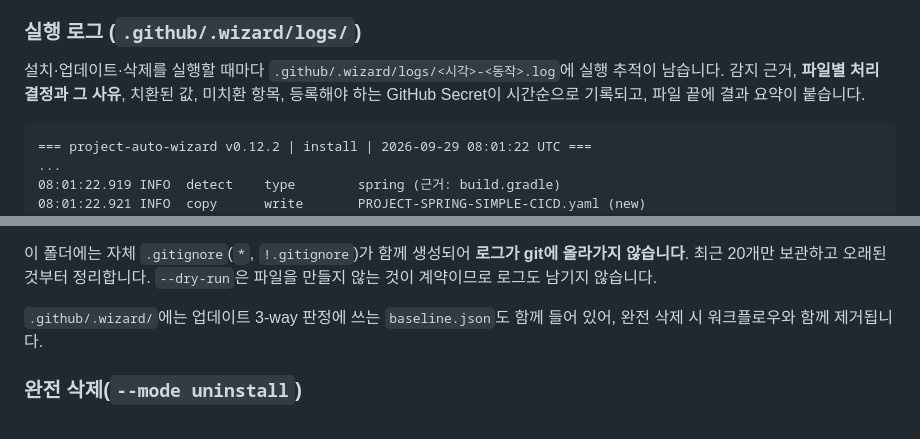
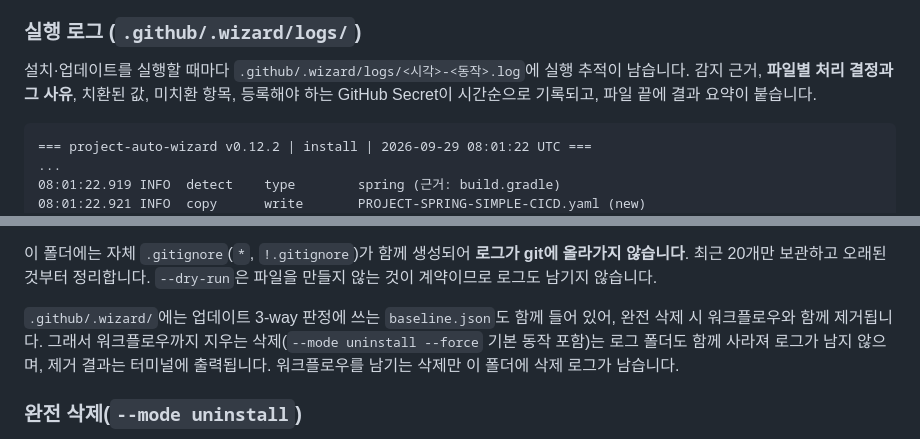
Before and after one commit to Twin-Fang/project-auto-wizard, a Markdown page: README.ko.md, 2 parts joined by grey strips. Drawn GitHub-style.

Commit message:
docs: 한국어 문서에 삭제 로그 설명 변경 반영 (#257)

````diff
--- a/README.ko.md
+++ b/README.ko.md
@@ -152,7 +152,7 @@ flutter.APP_ARTIFACT_NAME:
 
 ### 실행 로그 (`.github/.wizard/logs/`)
 
-설치·업데이트·삭제를 실행할 때마다 `.github/.wizard/logs/<시각>-<동작>.log`에 실행 추적이 남습니다. 감지 근거, **파일별 처리 결정과 그 사유**, 치환된 값, 미치환 항목, 등록해야 하는 GitHub Secret이 시간순으로 기록되고, 파일 끝에 결과 요약이 붙습니다.
+설치·업데이트를 실행할 때마다 `.github/.wizard/logs/<시각>-<동작>.log`에 실행 추적이 남습니다. 감지 근거, **파일별 처리 결정과 그 사유**, 치환된 값, 미치환 항목, 등록해야 하는 GitHub Secret이 시간순으로 기록되고, 파일 끝에 결과 요약이 붙습니다.
 
 ```
 === project-auto-wizard v0.12.2 | install | 2026-09-29 08:01:22 UTC ===
@@ -169,7 +169,7 @@ flutter.APP_ARTIFACT_NAME:
 
 이 폴더에는 자체 `.gitignore`(`*`, `!.gitignore`)가 함께 생성되어 **로그가 git에 올라가지 않습니다**. 최근 20개만 보관하고 오래된 것부터 정리합니다. `--dry-run`은 파일을 만들지 않는 것이 계약이므로 로그도 남기지 않습니다.
 
-`.github/.wizard/`에는 업데이트 3-way 판정에 쓰는 `baseline.json`도 함께 들어 있어, 완전 삭제 시 워크플로우와 함께 제거됩니다.
+`.github/.wizard/`에는 업데이트 3-way 판정에 쓰는 `baseline.json`도 함께 들어 있어, 완전 삭제 시 워크플로우와 함께 제거됩니다. 그래서 워크플로우까지 지우는 삭제(`--mode uninstall --force` 기본 동작 포함)는 로그 폴더도 함께 사라져 로그가 남지 않으며, 제거 결과는 터미널에 출력됩니다. 워크플로우를 남기는 삭제만 이 폴더에 삭제 로그가 남습니다.
 
 ### 완전 삭제(`--mode uninstall`)
 
````
